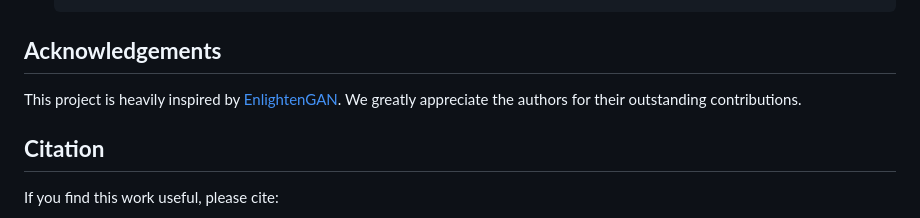
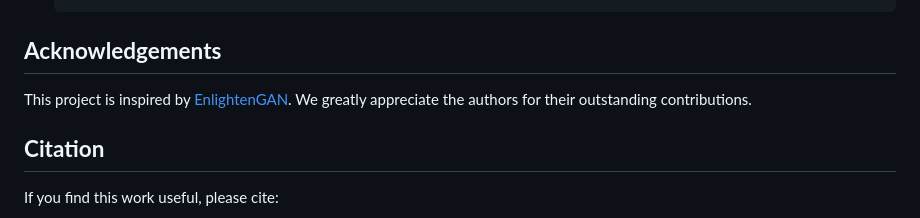
Before and after one commit to Jumponthemoon/AllWeatherNet, a Markdown page: README.md, the part around the change. Drawn GitHub-style.

```diff
--- a/README.md
+++ b/README.md
@@ -45,7 +45,7 @@ pip install -r requirements.txt
 
 
 ## **Acknowledgements**
-This project is heavily inspired by [EnlightenGAN](https://github.com/VITA-Group/EnlightenGAN). We greatly appreciate the authors for their outstanding contributions.
+This project is inspired by [EnlightenGAN](https://github.com/VITA-Group/EnlightenGAN). We greatly appreciate the authors for their outstanding contributions.
 
 ## **Citation**
 If you find this work useful, please cite:
```
